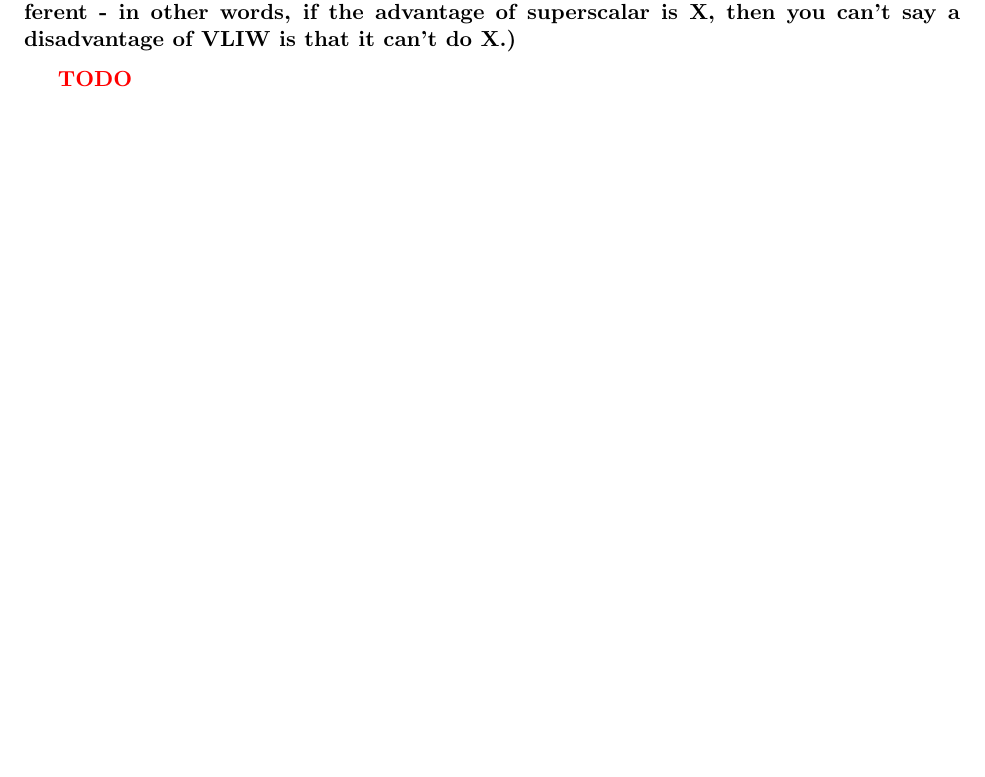
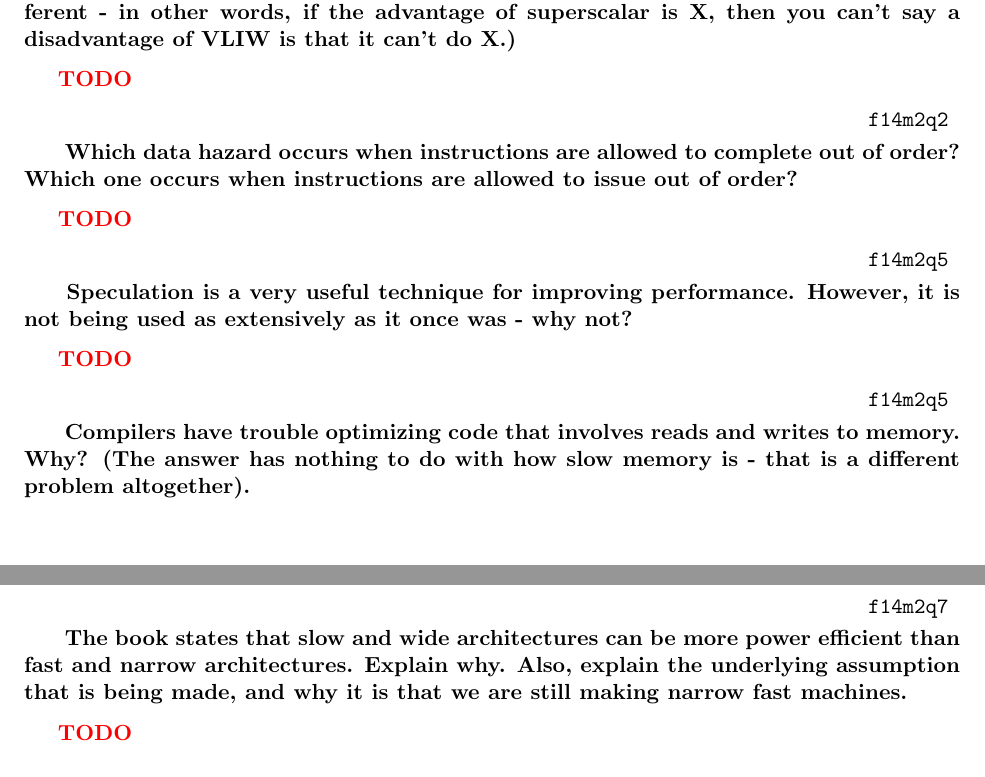
Before and after one commit to DataCorrupted/ECS201A-Computer-Architecture, a LaTeX document (main.tex, which reads m2.tex): part of page 11 of 11 before the commit and two parts of pages 11 and 12 of 12 after it, the two joined at a grey line, cut so that both start at the same text, the shorter picture padded with empty space. Compiled offline with pdfLaTeX.

Commit message:
Add some f16m2 problems to m2

```diff
--- a/m2.tex
+++ b/m2.tex
@@ -111,3 +112,38 @@
 }{
      \todo
 }
+
+\problem{
+    f14m2q2
+}{
+    Which data hazard occurs when instructions are allowed to complete out of order? Which one occurs
+when instructions are allowed to issue out of order?
+}{
+    \todo
+}
+
+\problem{
+    f14m2q5
+}{
+    Speculation is a very useful technique for improving performance. However, it is not being used as
+extensively as it once was - why not?
+}{
+    \todo
+}
+
+\problem{
+    f14m2q5
+}{
+    Compilers have trouble optimizing code that involves reads and writes to memory. Why? (The answer
+has nothing to do with how slow memory is - that is a different problem altogether).
+}{
+    Hazards through the memory system.
+}
+
+\problem{
+    f14m2q7
+}{
+    The book states that slow and wide architectures can be more power efficient than fast and narrow architectures. Explain why. Also, explain the underlying assumption that is being made, and why it is that we are still making narrow fast machines.
+}{
+    \todo
+}
```
Also changed, not shown: m2.tex (1 more changed lines).
